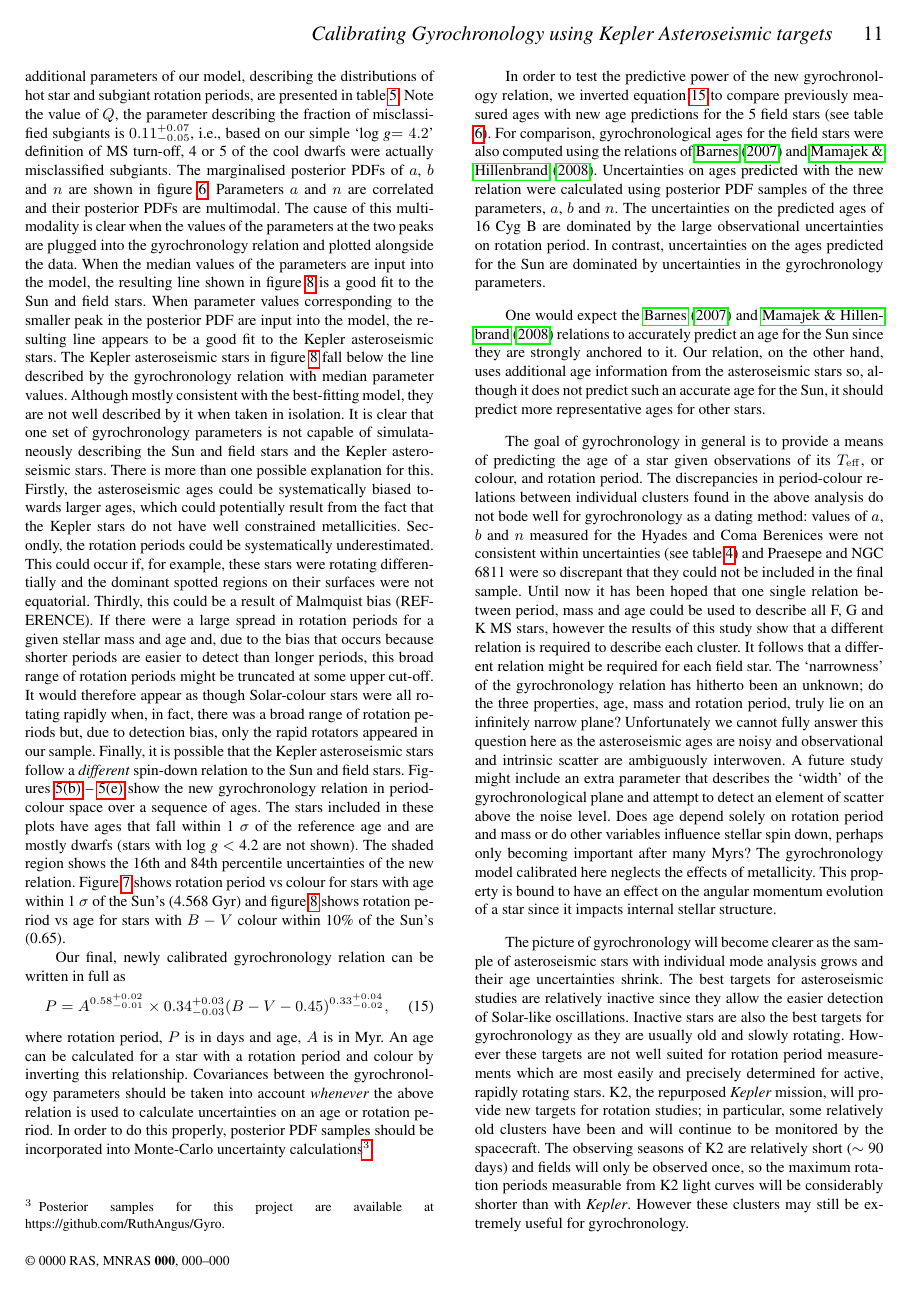
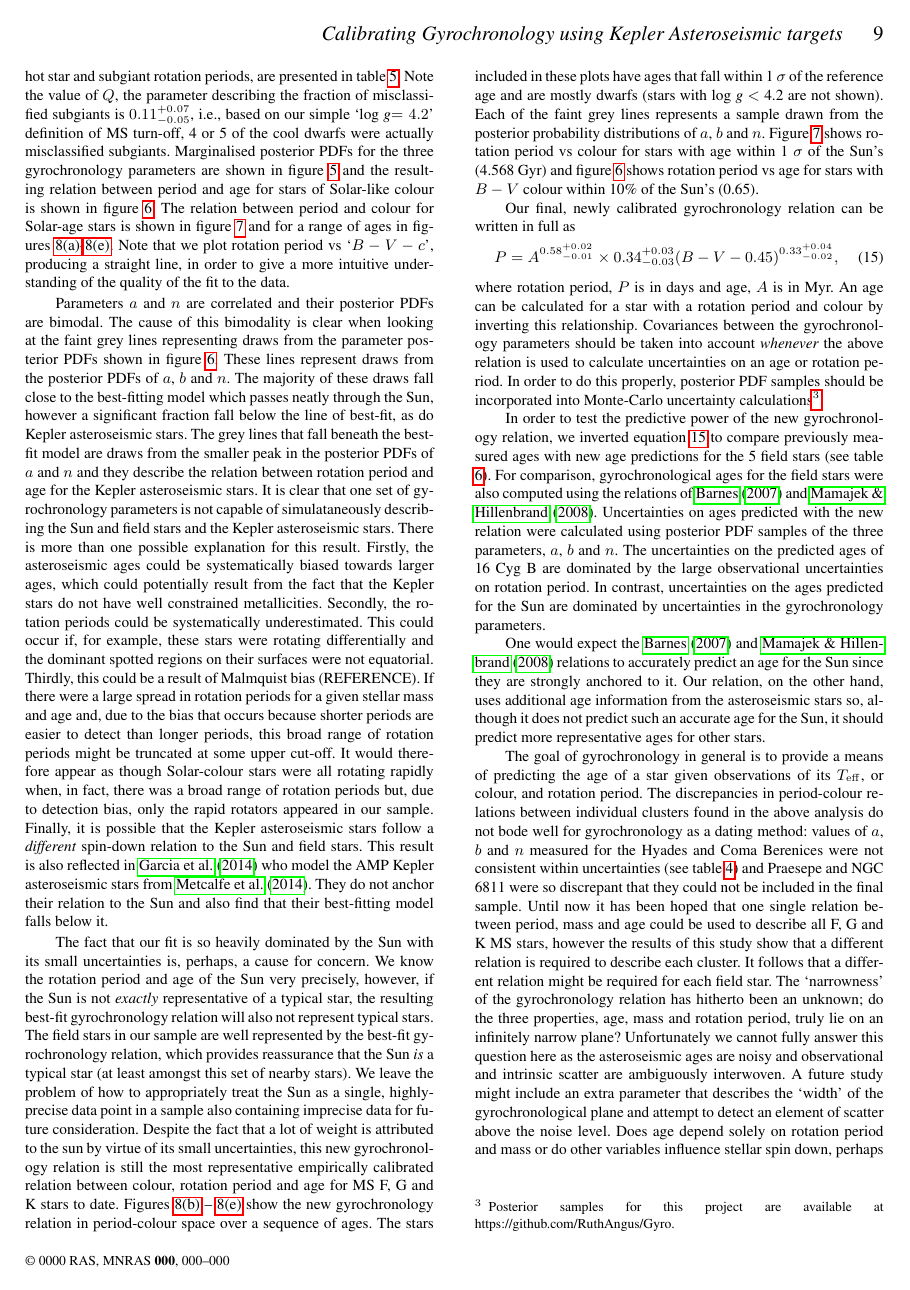
Before and after one commit to RuthAngus/Gyro, a LaTeX paper (gyro_paper/Gyro_paper.tex): page 11 of 14 before the commit and page 9 of 14 after it. Compiled offline with pdfLaTeX; a LaTeX package or settings file that is missing is left out.

Commit message:
latest changes

```diff
--- a/gyro_paper/Gyro_paper.tex
+++ b/gyro_paper/Gyro_paper.tex
@@ -899,3 +913,4 @@ metallicities.  % referee
 
 \begin{figure}
 \begin{center}
+	\subfigure[Rotation period vs $B-V-c$.]{
@@ -909,3 +923,4 @@ metallicities.  % referee
         }
     \end{center}
     \caption{ Individual fits to the clusters and field stars. The Sun is the
+	    red point. The top figure shows rotation period vs `$B-V-c$' for
@@ -941,0 +957,15 @@ in figure \ref{fig:triangle}.
+additional parameters of our model, describing the distributions of hot star
+and subgiant rotation periods, are presented in table \ref{tab:nuisance}.
+Note the value of $Q$, the parameter describing the fraction of misclassified
+subgiants is $\Q^{+\Qerrp}_{-\Qerrm}$, i.e., based on our simple `\logg$=4.2$'
+definition of MS turn-off, 4 or 5 of the cool dwarfs were actually
+misclassified subgiants.
+Marginalised posterior PDFs for the three gyrochronology parameters are shown
+in figure \ref{fig:triangle} and the resulting relation between period and age
+for stars of Solar-like colour is shown in figure \ref{fig:p_vs_a_solar}.
+The relation between period and colour for Solar-age stars is shown in figure
+\ref{fig:p_vs_bv_solar} and for a range of ages in figures
+\ref{fig:5}-\ref{fig:8gyr}.
+Note that we plot rotation period vs `$B-V-c$', producing a straight line, in
+order to give a more intuitive understanding of the quality of the fit to the
+data.
@@ -941,0 +978 @@ in figure \ref{fig:triangle}.
+posterior PDFs are bimodal. The main peaks in the posterior PDFs of $a$ and
@@ -941,0 +1006,2 @@ in figure \ref{fig:triangle}.
+	Each of the faint grey lines represents a
+	sample drawn from the posterior probability distributions of $a$, $b$ and $n$.
@@ -970,0 +1042,2 @@ cluster and field stars are red. The shaded regions represent the 16th and
+Each of the faint grey lines represents a
+sample drawn from the posterior probability PDFs of $a$, $b$ and $n$.
@@ -980,2 +1047,0 @@ posterior PDFs are multimodal. The main peaks in the posterior PDFs of $a$ and
-$n$ correspond to a fit to the Sun and field stars. The smaller peak
-corresponds to the a fit to the Kepler asteroseismic stars.
@@ -990,31 +1048,20 @@ percentile uncertainties are presented in table \ref{tab:constants} and the
-additional parameters of our model, describing the distributions of hot star
-and subgiant rotation periods, are presented in table \ref{tab:nuisance}.
-Note the value of $Q$, the parameter describing the fraction of misclassified
-subgiants is $\Q^{+\Qerrp}_{-\Qerrm}$, i.e., based on our simple `\logg$=4.2$'
-definition of MS turn-off, 4 or 5 of the cool dwarfs were actually
-misclassified subgiants.
-The marginalised posterior PDFs of $a$, $b$ and $n$ are shown in figure
-\ref{fig:triangle}.
-% All three parameters are correlated and the posterior PDF for $b$ is clearly
-% multi-modal.
-Parameters $a$ and $n$ are correlated and their posterior PDFs are multimodal.
-The cause of this multimodality is clear when the values of the parameters
-at the two peaks are plugged into the gyrochronology relation and plotted
-alongside the data.
-When the median values of the parameters are input into the model, the
-resulting line shown in figure \ref{fig:p_vs_a_solar} is a good fit to the Sun
-and field stars.
-When parameter values corresponding to the smaller peak in the posterior PDF
-are input into the model, the resulting line appears to be a good fit to the
-Kepler asteroseismic stars.  % not referee
-The Kepler asteroseismic stars in figure \ref{fig:p_vs_a_solar} fall below the
-line described by the gyrochronology relation with median parameter values.
-Although mostly consistent with the best-fitting model, they are not well
-described by it when taken in isolation.
+Parameters $a$ and $n$ are correlated and their posterior PDFs are bimodal.
+The cause of this bimodality is clear when looking at the faint grey lines
+representing draws from the parameter posterior PDFs shown in
+figure \ref{fig:p_vs_a_solar}.
+These lines represent draws from the posterior PDFs of $a$, $b$ and $n$.
+The majority of these draws fall close to the best-fitting model which passes
+neatly through the Sun, however a significant fraction fall below the line of
+best-fit, as do Kepler asteroseismic stars.
+The grey lines that fall beneath the best-fit model are draws from the smaller
+peak in the posterior PDFs of $a$ and $n$ and they describe the relation
+between rotation period and age for the Kepler asteroseismic stars.
+% Although mostly consistent with this model they are not well
+% described by it when taken in isolation.
 It is clear that one set of gyrochronology parameters is not capable of
 simulataneously describing the Sun and field stars and the Kepler asteroseismic
 stars.
-There is more than one possible explanation for this.
+There is more than one possible explanation for this result.
 Firstly, the asteroseismic ages could be systematically biased towards larger
 ages, which could potentially result from the fact that the Kepler stars do
 not have well constrained metallicities.
@@ -1031,6 +1078,26 @@ rapidly when, in fact, there was a broad range of rotation periods but, due
 to detection bias, only the rapid rotators appeared in our sample.
 Finally, it is possible that the Kepler asteroseismic stars follow a
 \emph{different} spin-down relation to the Sun and field stars. % not referee
+This result is also reflected in \citet{Garcia2014} who model the AMP
+Kepler asteroseismic stars from \citet{Metcalfe2014}.
+They do not anchor their relation to the Sun and also find that their
+best-fitting model falls below it.
+
+The fact that our fit is so heavily dominated by the Sun with its small
+uncertainties is, perhaps, a cause for concern.
+We know the rotation period and age of the Sun very precisely, however, if the
+Sun is not \emph{exactly} representative of a typical star, the resulting
+best-fit gyrochronology relation will also not represent typical stars.
+The field stars in our sample are well represented by the best-fit
+gyrochronology relation, which provides reassurance that the Sun \emph{is}
+a typical star (at least amongst this set of nearby stars).
+We leave the problem of how to appropriately treat the Sun as a single,
+highly-precise data point in a sample also containing imprecise data
+for future consideration.
+Despite the fact that a lot of weight is attributed to the sun by virtue of its
+small uncertainties, this new gyrochronology relation is still the most
+representative empirically calibrated relation between colour, rotation period
+and age for MS F, G and K stars to date. % not referee
 % This multi-modality probably arises from the fact that the period--colour
 % relation is slightly different for different clusters (it was this phenomenon
 % that lead us to exlude Praesepe and NGC 6811 from the sample as these two
@@ -1041,8 +1108,8 @@ in period-colour space over a sequence of ages.
 The stars included in these plots have ages that fall within 1 $\sigma$ of the
 reference age and are mostly dwarfs (stars with \logg$~<~$\subcut are not
 shown).
-The shaded region shows the 16th and 84th percentile uncertainties of the new
-relation.
+Each of the faint grey lines represents a
+sample drawn from the posterior probability distributions of $a$, $b$ and $n$.
 Figure \ref{fig:p_vs_bv_solar} shows rotation period vs colour for stars with
 age within 1 $\sigma$ of the Sun's (4.568 Gyr) and figure
 \ref{fig:p_vs_a_solar} shows rotation period vs age for stars with $B-V$
@@ -1069,5 +1117,3 @@ colour within 10\% of the Sun's (0.65).
-\end{center}
-\end{figure*}
 
 Our final, newly calibrated gyrochronology relation can be written in full as
 \begin{equation}
```
Also changed, not shown: code/field_star_predictions.py (+11 -9 lines), gyro_paper/logg_vs_t_paper.pdf, gyro_paper/p_vs_a_paper2.pdf, gyro_paper/p_vs_a_solar.pdf, gyro_paper/p_vs_bv0.pdf, gyro_paper/p_vs_bv1.pdf, gyro_paper/p_vs_bv2.pdf, gyro_paper/p_vs_bv3.pdf, gyro_paper/p_vs_bv4.pdf, gyro_paper/p_vs_bv_paper2.pdf, gyro_paper/p_vs_bv_solar.pdf, gyro_paper/showHF45.pdf, gyro_paper/Gyro_paper.tex (189 more changed lines), 2 other files.
